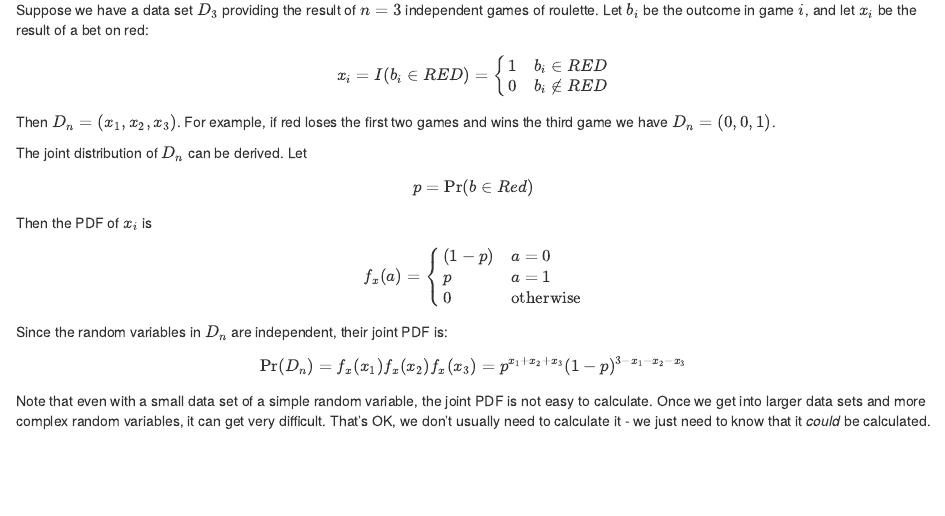
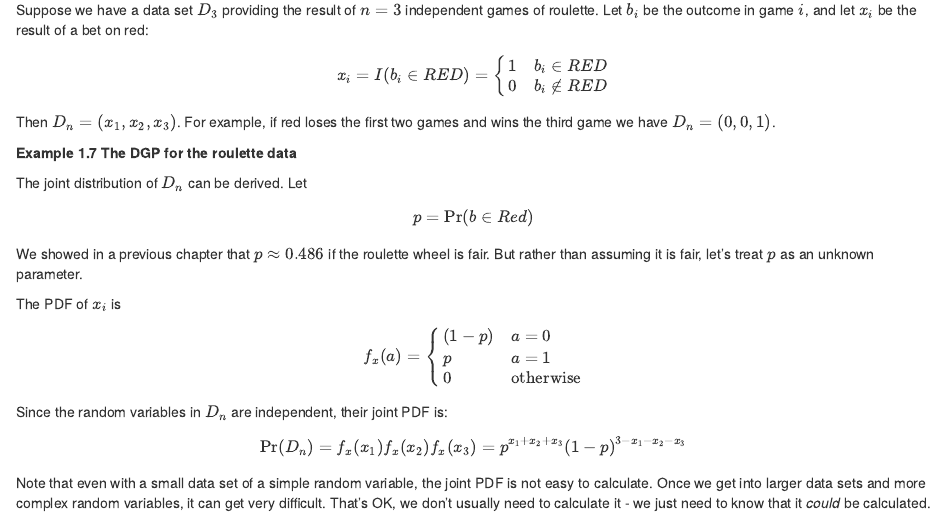
Before and after one commit to bvkrauth/is4e, an R Markdown document (06-Data-and-sampling.Rmd): the page in a window 1100 px wide, from 5560 px down. Rendered offline with R 4.5, knitr and Pandoc, with nearby package versions; drawn as R Markdown's standard HTML page in place of the format the file asks for.

Commit message:
Make Pr(red wins) an unknown parameter

```diff
--- a/06-Data-and-sampling.Rmd
+++ b/06-Data-and-sampling.Rmd
@@ -327,10 +327,18 @@ let $x_i$ be the result of a bet on red:
   $$x_i = I(b_i \in RED) = \begin{cases} 1 & b_i \in RED \\ 0 & b_i \notin RED \\ \end{cases}$$
 Then $D_n = (x_1,x_2,x_3)$. For example, if red loses the first
 two games and wins the third game we have $D_n = (0,0,1)$.
+:::
+
+::: example
+**The DGP for the roulette data**
 
 The joint distribution of $D_n$ can be derived. Let
   $$p = \Pr(b \in Red)$$
-Then the PDF of $x_i$ is
+We showed in a previous chapter that $p \approx 0.486$ if the roulette
+wheel is fair.  But rather than assuming it is fair, let's treat $p$
+as an unknown parameter.
+
+The PDF of $x_i$ is
   $$f_x(a) = \begin{cases}(1-p) & a = 0 \\ p & a = 1 \\ 0 & \textrm{otherwise} \\ \end{cases} $$
 Since the random variables in $D_n$ are independent, their
 joint PDF is:
```
